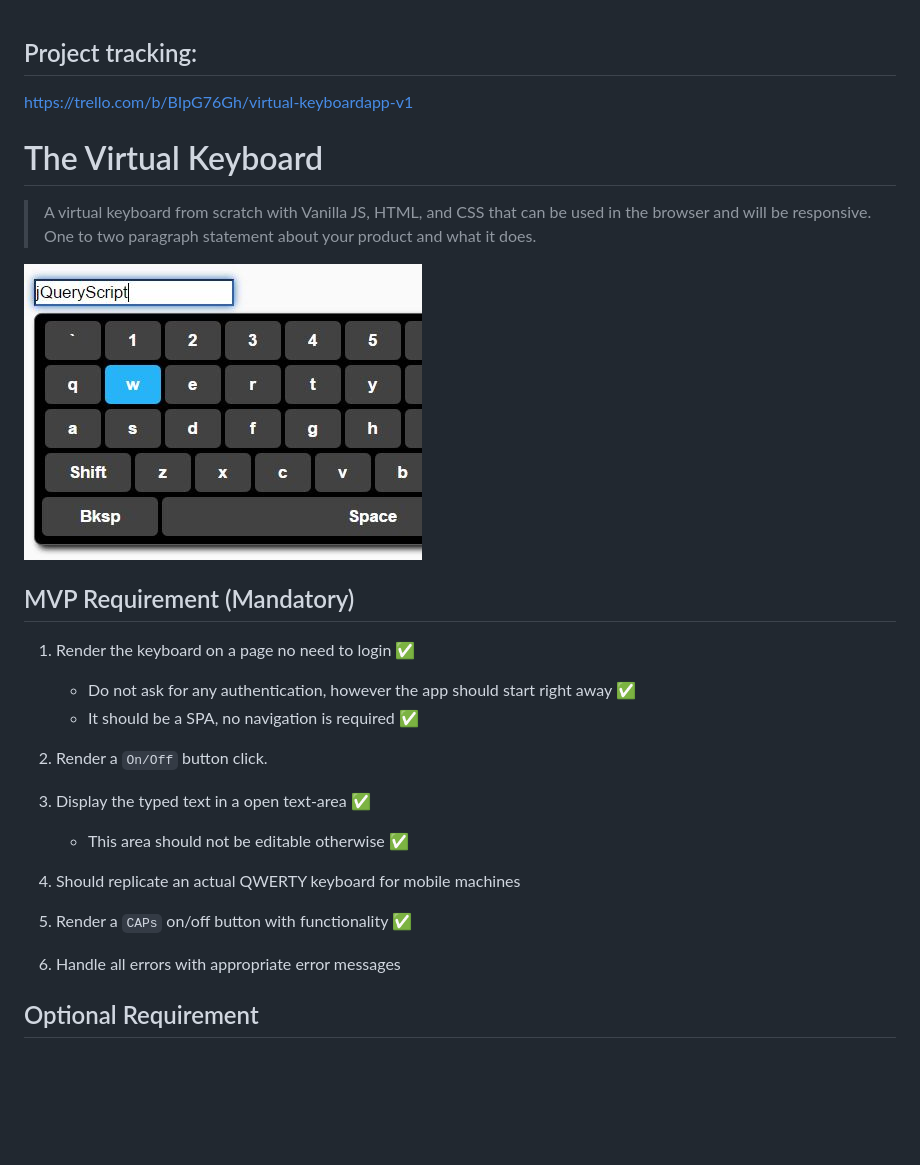
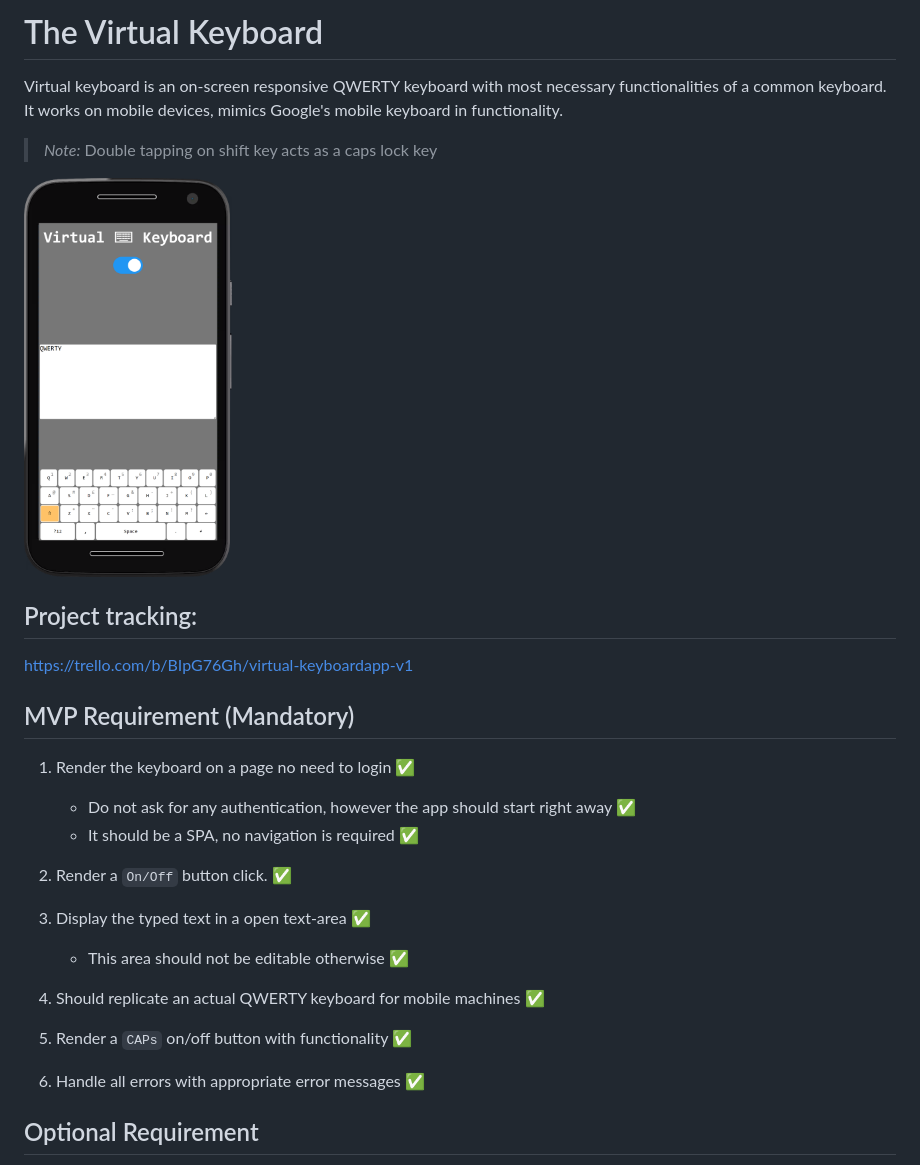
Before and after one commit to pesto-students/virtual_keyboardapp-CodingCreate101, a Markdown page: README.md, the part around the change. GitHub-like rendering; pictures changed too: sample.jpg (deleted), virtual-keyboard.png (added); blank space fills up the shorter version.

Commit message:
🧾 Updated README

```diff
--- a/README.md
+++ b/README.md
@@ -1,13 +1,15 @@
+# The Virtual Keyboard
+
+Virtual keyboard is an on-screen responsive QWERTY keyboard with most necessary functionalities of a common keyboard.
+It works on mobile devices, mimics Google's mobile keyboard in functionality.
+
+> _Note:_ Double tapping on shift key acts as a caps lock key
+
+<img src="virtual-keyboard.png" alt="virtual keyboard demo" height="400"/>
+
 ## Project tracking:
 
 <https://trello.com/b/BIpG76Gh/virtual-keyboardapp-v1>
-
-# The Virtual Keyboard
-
-> A virtual keyboard from scratch with Vanilla JS, HTML, and CSS that can be used in the browser and will be responsive.
-> One to two paragraph statement about your product and what it does.
-
-![](sample.jpg)
 
 ## MVP Requirement (Mandatory)
 
@@ -16,17 +18,17 @@
    - Do not ask for any authentication, however the app should start right away ✅
    - It should be a SPA, no navigation is required ✅
 
-2. Render a `On/Off` button click.
+2. Render a `On/Off` button click. ✅
 
 3. Display the typed text in a open text-area ✅
 
    - This area should not be editable otherwise ✅
 
-4. Should replicate an actual QWERTY keyboard for mobile machines
+4. Should replicate an actual QWERTY keyboard for mobile machines ✅
 
 5. Render a `CAPs` on/off button with functionality ✅
 
-6. Handle all errors with appropriate error messages
+6. Handle all errors with appropriate error messages ✅
 
 ## Optional Requirement
 
```
